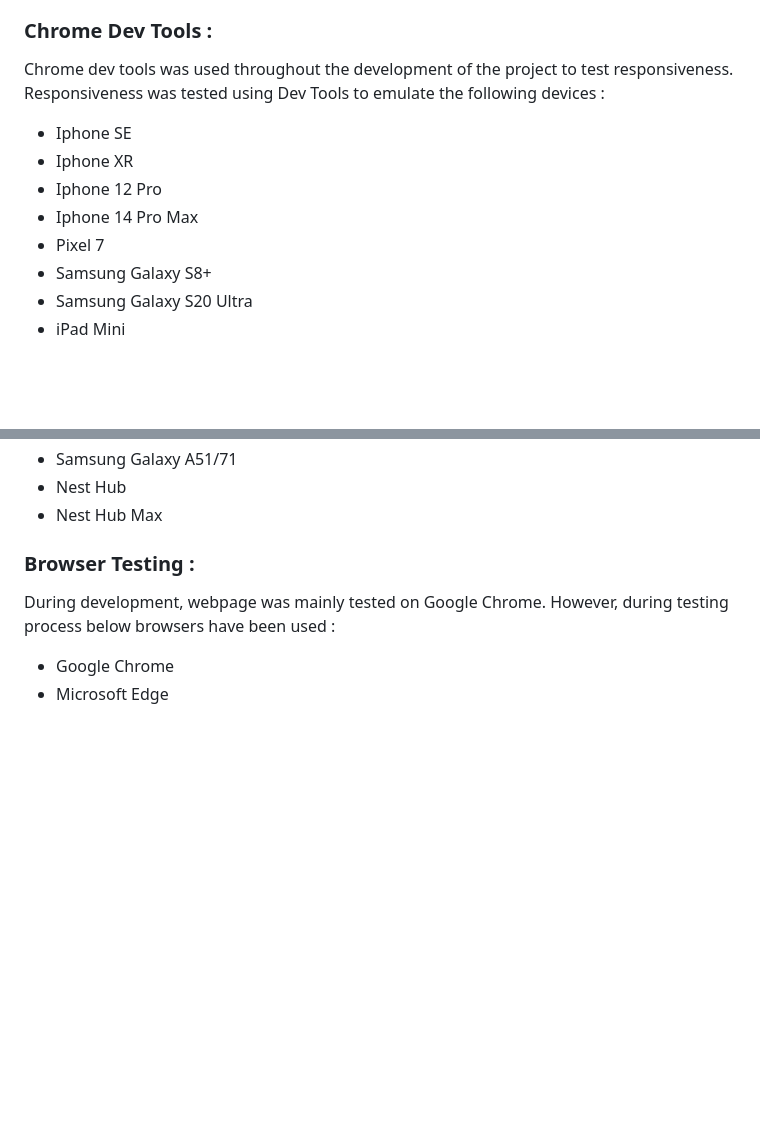
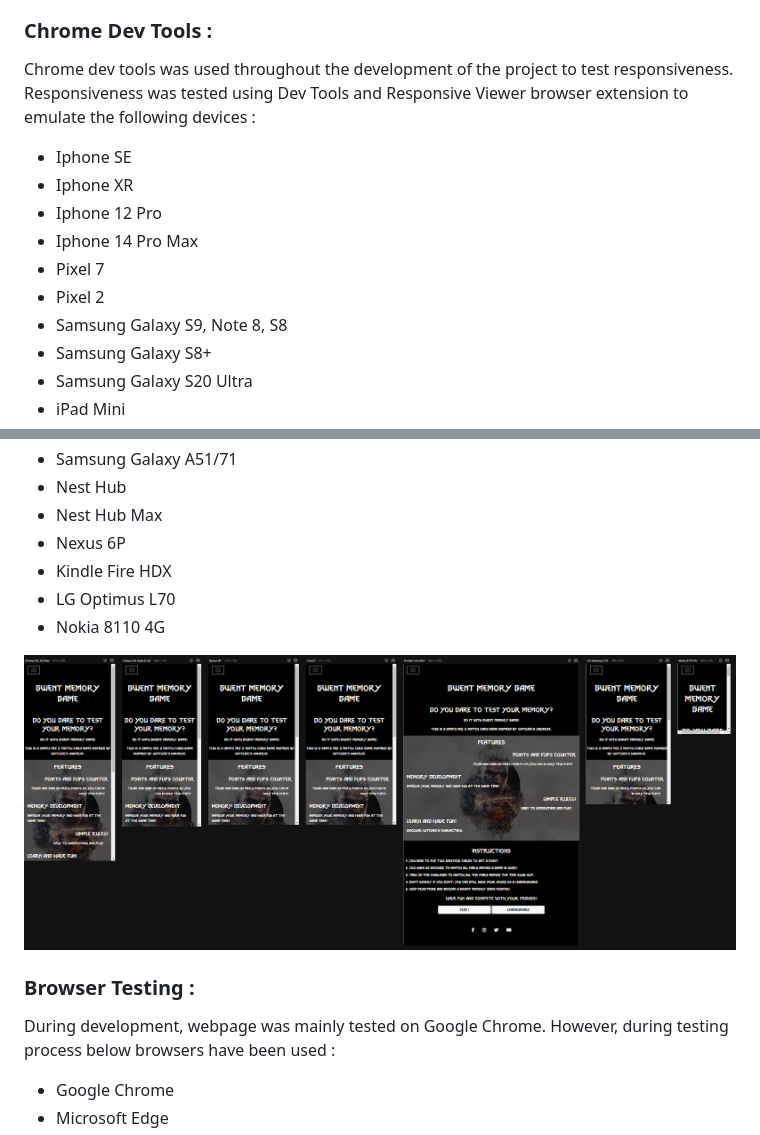
Before and after one commit to PatrycjaBlaszkowska/gwent-memory-game, a Markdown page: README.md, 2 parts joined by grey strips. Rendered like a GitHub page; pictures changed too: docs/images/responsive-viewer.png (added); blank space fills up the shorter version.

Commit message:
Added Responsive Viewer devices to the testing section in README.md.

```diff
--- a/README.md
+++ b/README.md
@@ -341,13 +341,15 @@ All buttons are fully responsive and working with no issues.
 ### Chrome Dev Tools :
 
 Chrome dev tools was used throughout the development of the project to test responsiveness.
-Responsiveness was tested using Dev Tools to emulate the following devices :
+Responsiveness was tested using Dev Tools and Responsive Viewer browser extension to emulate the following devices :
 
 - Iphone SE
 - Iphone XR
 - Iphone 12 Pro
 - Iphone 14 Pro Max
 - Pixel 7
+- Pixel 2
+- Samsung  Galaxy S9, Note 8, S8
 - Samsung Galaxy S8+
 - Samsung Galaxy S20 Ultra
 - iPad Mini
@@ -360,7 +362,12 @@ Responsiveness was tested using Dev Tools to emulate the following devices :
 - Samsung Galaxy A51/71
 - Nest Hub
 - Nest Hub Max
+- Nexus 6P
+- Kindle Fire HDX
+- LG Optimus L70
+- Nokia 8110 4G
 
+![Responsive Viewer](/docs/images/responsive-viewer.png)
 
 ### Browser Testing :
 
```
